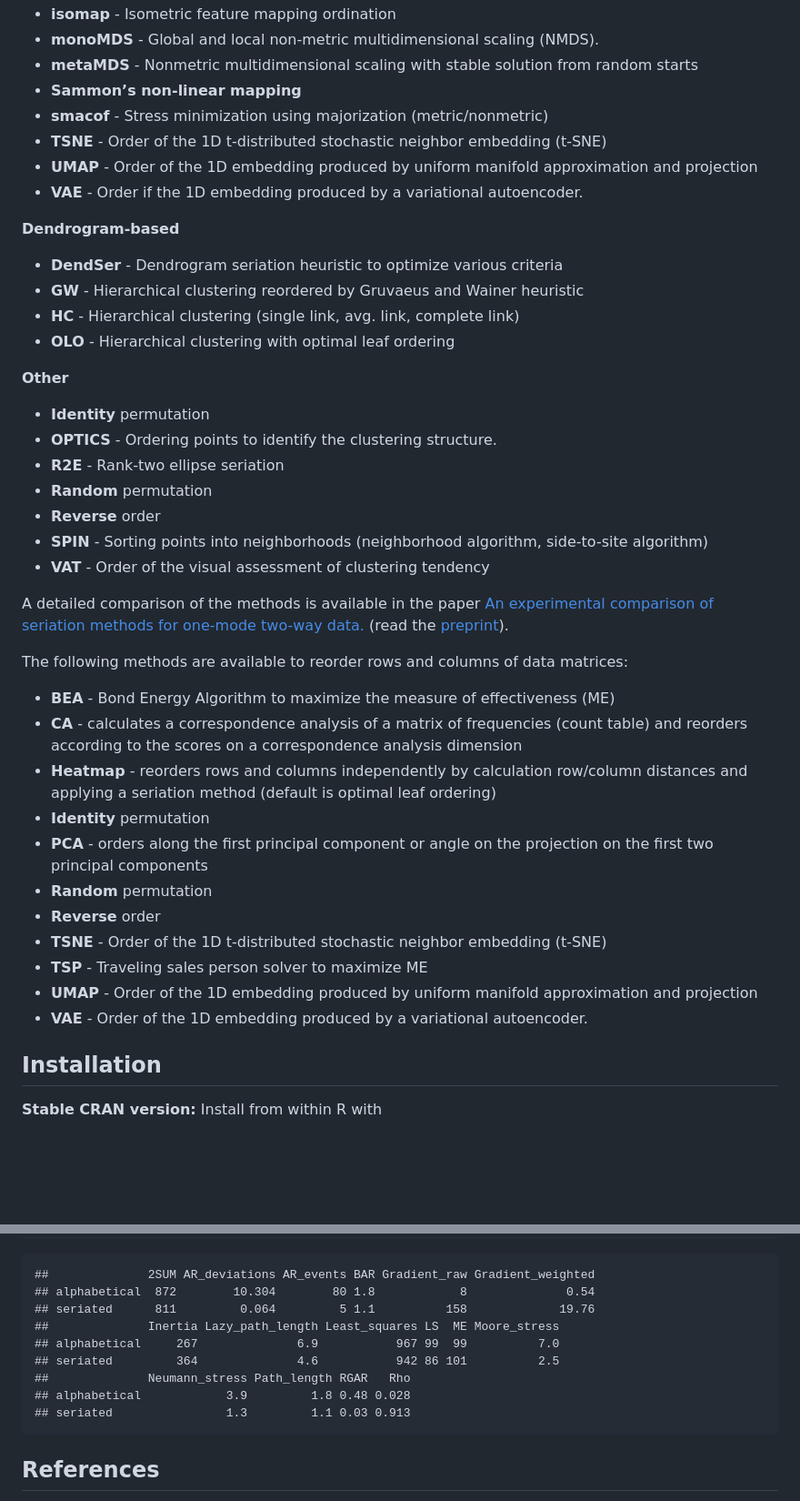
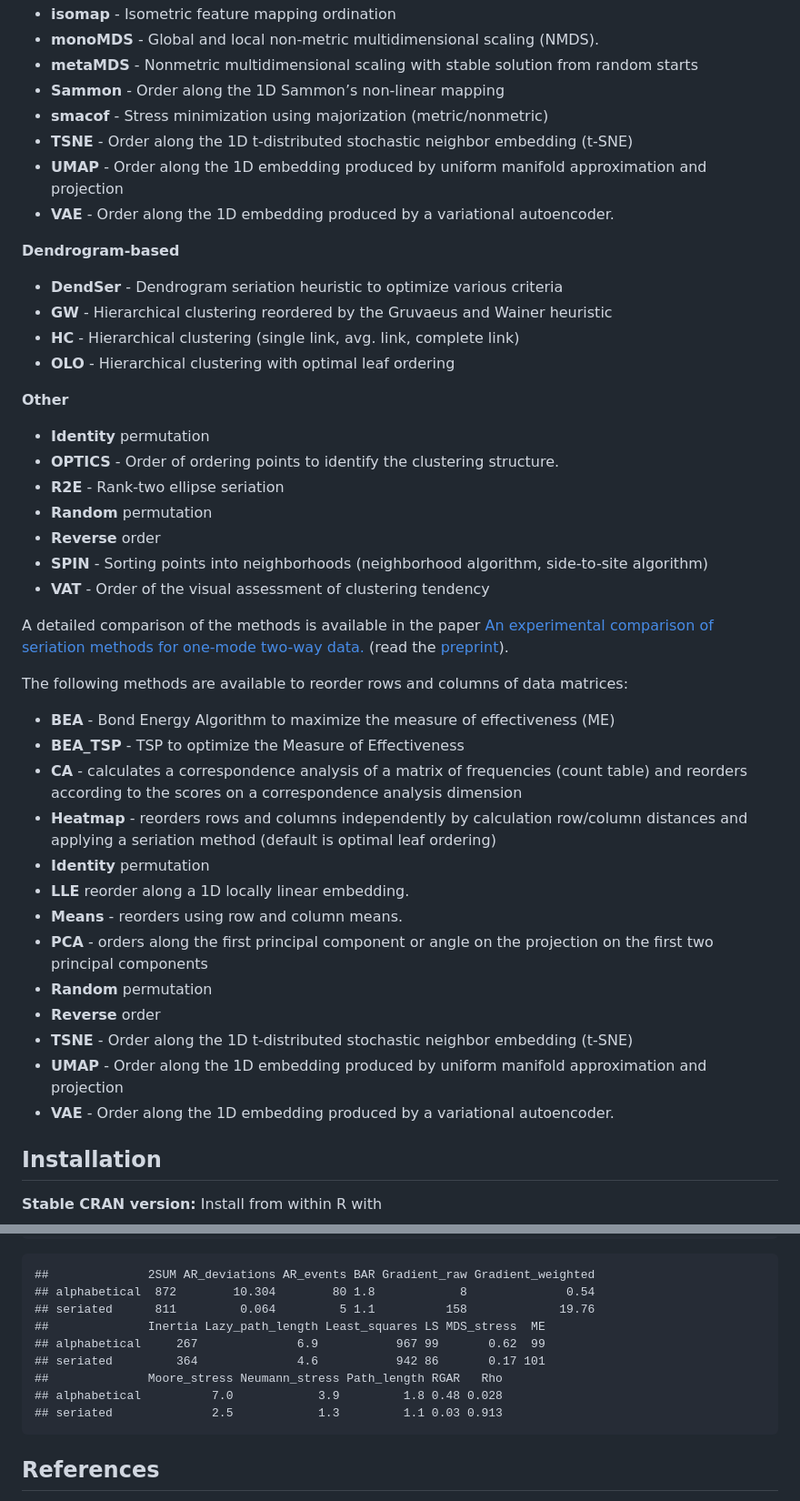
Before and after one commit to mhahsler/seriation, a Markdown page: README.md, 2 parts joined by grey strips. Shown at 91% size. GitHub-like rendering; blank space fills up the shorter version.

Commit message:
rendered.

```diff
--- a/README.md
+++ b/README.md
@@ -44,20 +46,20 @@ The following methods are available to reorder dissimilarity data:
   (NMDS).
 - **metaMDS** - Nonmetric multidimensional scaling with stable solution
   from random starts
-- **Sammon’s non-linear mapping**
+- **Sammon** - Order along the 1D Sammon’s non-linear mapping
 - **smacof** - Stress minimization using majorization (metric/nonmetric)
-- **TSNE** - Order of the 1D t-distributed stochastic neighbor embedding
-  (t-SNE)
-- **UMAP** - Order of the 1D embedding produced by uniform manifold
+- **TSNE** - Order along the 1D t-distributed stochastic neighbor
+  embedding (t-SNE)
+- **UMAP** - Order along the 1D embedding produced by uniform manifold
   approximation and projection
-- **VAE** - Order if the 1D embedding produced by a variational
+- **VAE** - Order along the 1D embedding produced by a variational
   autoencoder.
 
 **Dendrogram-based**
 
 - **DendSer** - Dendrogram seriation heuristic to optimize various
   criteria
-- **GW** - Hierarchical clustering reordered by Gruvaeus and Wainer
+- **GW** - Hierarchical clustering reordered by the Gruvaeus and Wainer
   heuristic
 - **HC** - Hierarchical clustering (single link, avg. link, complete
   link)
@@ -66,7 +68,8 @@ The following methods are available to reorder dissimilarity data:
 **Other**
 
 - **Identity** permutation
-- **OPTICS** - Ordering points to identify the clustering structure.
+- **OPTICS** - Order of ordering points to identify the clustering
+  structure.
 - **R2E** - Rank-two ellipse seriation
 - **Random** permutation
 - **Reverse** order
@@ -84,6 +87,7 @@ matrices:
 
 - **BEA** - Bond Energy Algorithm to maximize the measure of
   effectiveness (ME)
+- **BEA_TSP** - TSP to optimize the Measure of Effectiveness
 - **CA** - calculates a correspondence analysis of a matrix of
   frequencies (count table) and reorders according to the scores on a
   correspondence analysis dimension
@@ -91,16 +95,17 @@ matrices:
   row/column distances and applying a seriation method (default is
   optimal leaf ordering)
 - **Identity** permutation
+- **LLE** reorder along a 1D locally linear embedding.
+- **Means** - reorders using row and column means.
 - **PCA** - orders along the first principal component or angle on the
   projection on the first two principal components
 - **Random** permutation
 - **Reverse** order
-- **TSNE** - Order of the 1D t-distributed stochastic neighbor embedding
-  (t-SNE)
-- **TSP** - Traveling sales person solver to maximize ME
-- **UMAP** - Order of the 1D embedding produced by uniform manifold
+- **TSNE** - Order along the 1D t-distributed stochastic neighbor
+  embedding (t-SNE)
+- **UMAP** - Order along the 1D embedding produced by uniform manifold
   approximation and projection
-- **VAE** - Order of the 1D embedding produced by a variational
+- **VAE** - Order along the 1D embedding produced by a variational
   autoencoder.
 
 ## Installation
@@ -192,12 +197,12 @@ rbind(alphabetical = criterion(d), seriated = criterion(d, order))
     ##              2SUM AR_deviations AR_events BAR Gradient_raw Gradient_weighted
     ## alphabetical  872        10.304        80 1.8            8              0.54
     ## seriated      811         0.064         5 1.1          158             19.76
-    ##              Inertia Lazy_path_length Least_squares LS  ME Moore_stress
-    ## alphabetical     267              6.9           967 99  99          7.0
-    ## seriated         364              4.6           942 86 101          2.5
-    ##              Neumann_stress Path_length RGAR   Rho
-    ## alphabetical            3.9         1.8 0.48 0.028
-    ## seriated                1.3         1.1 0.03 0.913
+    ##              Inertia Lazy_path_length Least_squares LS MDS_stress  ME
+    ## alphabetical     267              6.9           967 99       0.62  99
+    ## seriated         364              4.6           942 86       0.17 101
+    ##              Moore_stress Neumann_stress Path_length RGAR   Rho
+    ## alphabetical          7.0            3.9         1.8 0.48 0.028
+    ## seriated              2.5            1.3         1.1 0.03 0.913
 
 ## References
 
```
Also changed, not shown: other parts of README.md (+3 -1 lines).
